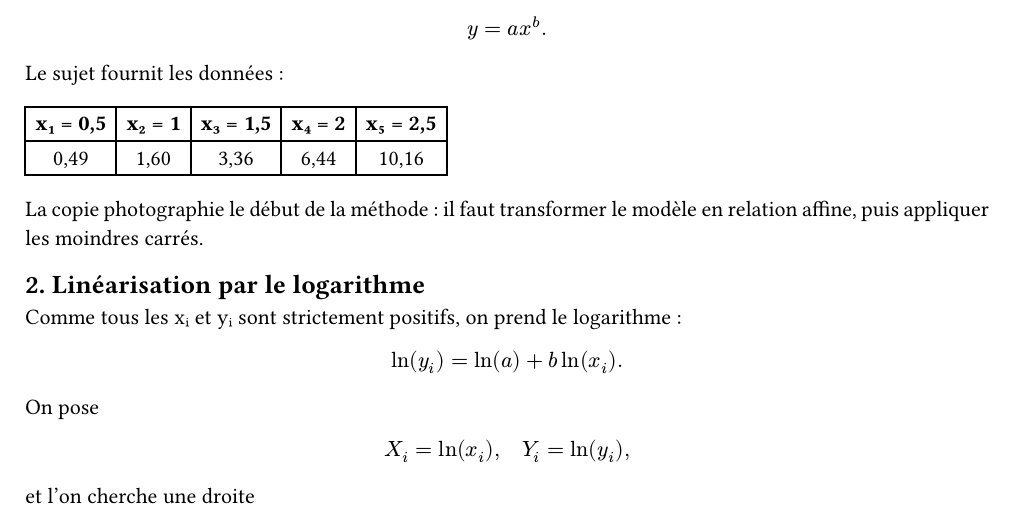
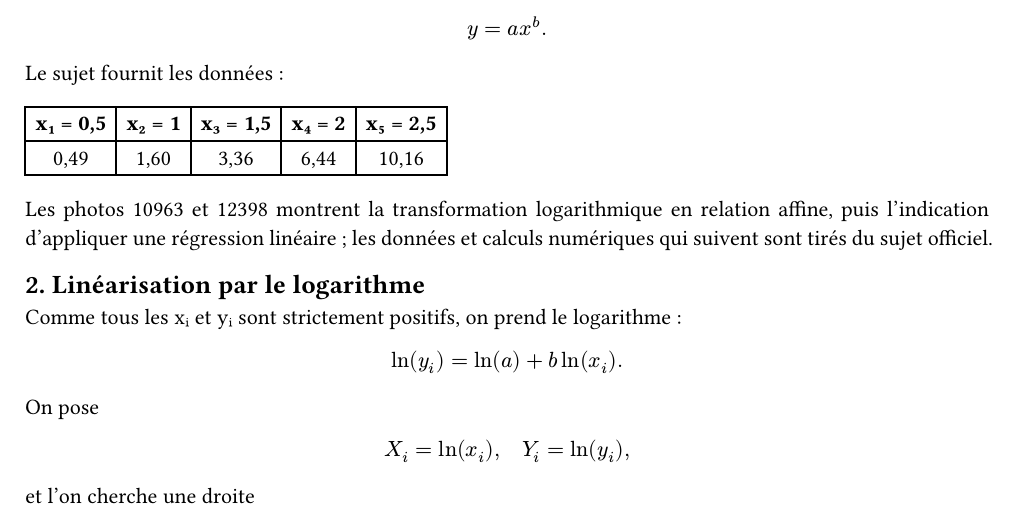
Before and after one commit to yxorcist/MIDL, a Typst document (06_prog_numerique/TD/fiche03/exercices/ex05.typ): part of page 1 of 2, cut so that both start at the same text. Compiled offline with Typst 0.15.

Commit message:
PN TD03 ex05: incorporate new photo of logarithmic regression method

```diff
--- a/06_prog_numerique/TD/fiche03/exercices/ex05.typ
+++ b/06_prog_numerique/TD/fiche03/exercices/ex05.typ
@@ -28,7 +28,7 @@ Le sujet fournit les données :
   [0,49], [1,60], [3,36], [6,44], [10,16],
 )
 
-La copie photographie le début de la méthode : il faut transformer le modèle en relation affine, puis appliquer les moindres carrés.
+Les photos 10963 et 12398 montrent la transformation logarithmique en relation affine, puis l'indication d'appliquer une régression linéaire ; les données et calculs numériques qui suivent sont tirés du sujet officiel.
 
 == 2. Linéarisation par le logarithme
 
```
Also changed, not shown: 06_prog_numerique/TD/fiche03/exercices/ex05.typ (2 more changed lines).
